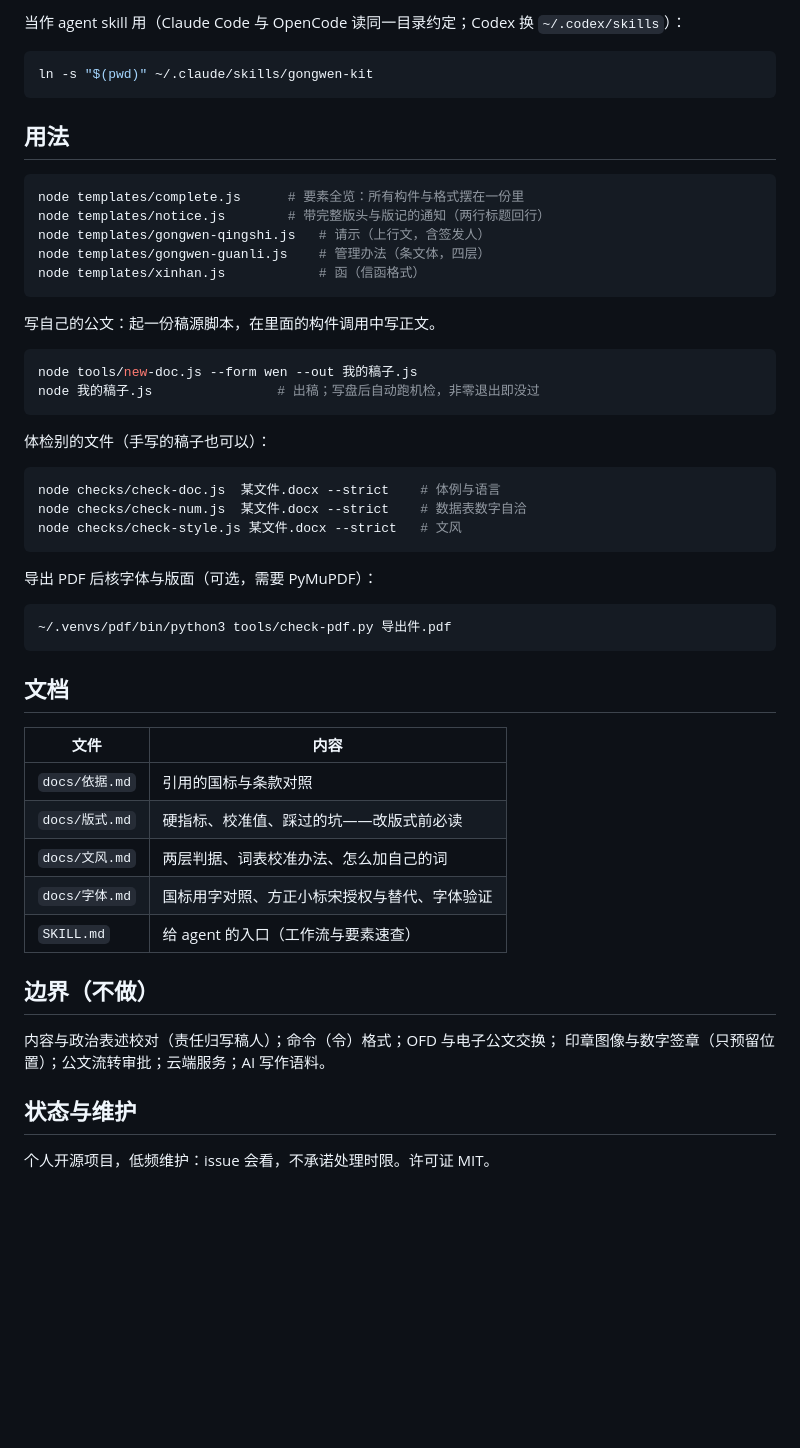
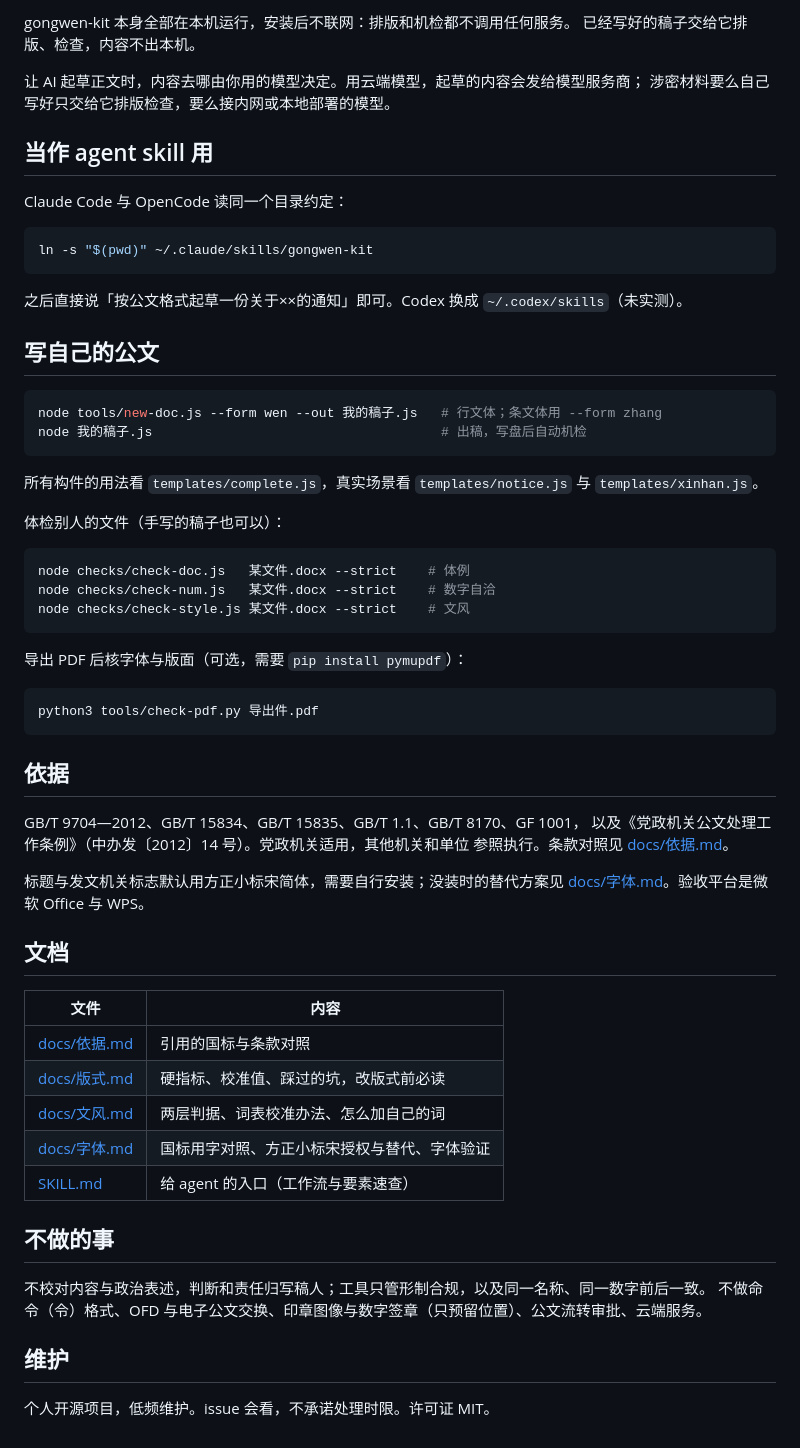
Before and after one commit to Miracufe/gongwen-kit, a Markdown page: README.md, the part around one of its changes. GitHub-like rendering; blank space fills up the shorter version.

````diff
--- a/README.md
+++ b/README.md
@@ -42,56 +56,67 @@ npm install
 
-当作 agent skill 用（Claude Code 与 OpenCode 读同一目录约定；Codex 换 `~/.codex/skills`）：
+gongwen-kit 本身全部在本机运行，安装后不联网：排版和机检都不调用任何服务。
+已经写好的稿子交给它排版、检查，内容不出本机。
+
+让 AI 起草正文时，内容去哪由你用的模型决定。用云端模型，起草的内容会发给模型服务商；
+涉密材料要么自己写好只交给它排版检查，要么接内网或本地部署的模型。
+
+## 当作 agent skill 用
+
+Claude Code 与 OpenCode 读同一个目录约定：
 
 ```bash
 ln -s "$(pwd)" ~/.claude/skills/gongwen-kit
 ```
 
-## 用法
+之后直接说「按公文格式起草一份关于××的通知」即可。Codex 换成 `~/.codex/skills`（未实测）。
+
+## 写自己的公文
 
 ```bash
-node templates/complete.js      # 要素全览：所有构件与格式摆在一份里
-node templates/notice.js        # 带完整版头与版记的通知（两行标题回行）
-node templates/gongwen-qingshi.js   # 请示（上行文，含签发人）
-node templates/gongwen-guanli.js    # 管理办法（条文体，四层）
-node templates/xinhan.js            # 函（信函格式）
+node tools/new-doc.js --form wen --out 我的稿子.js   # 行文体；条文体用 --form zhang
+node 我的稿子.js                                     # 出稿，写盘后自动机检
 ```
 
-写自己的公文：起一份稿源脚本，在里面的构件调用中写正文。
+所有构件的用法看 `templates/complete.js`，真实场景看 `templates/notice.js` 与 `templates/xinhan.js`。
+
+体检别人的文件（手写的稿子也可以）：
 
 ```bash
-node tools/new-doc.js --form wen --out 我的稿子.js
-node 我的稿子.js                # 出稿；写盘后自动跑机检，非零退出即没过
+node checks/check-doc.js   某文件.docx --strict    # 体例
+node checks/check-num.js   某文件.docx --strict    # 数字自洽
+node checks/check-style.js 某文件.docx --strict    # 文风
 ```
 
-体检别的文件（手写的稿子也可以）：
+导出 PDF 后核字体与版面（可选，需要 `pip install pymupdf`）：
 
 ```bash
-node checks/check-doc.js  某文件.docx --strict    # 体例与语言
-node checks/check-num.js  某文件.docx --strict    # 数据表数字自洽
-node checks/check-style.js 某文件.docx --strict   # 文风
+python3 tools/check-pdf.py 导出件.pdf
 ```
 
-导出 PDF 后核字体与版面（可选，需要 PyMuPDF）：
+## 依据
 
-```bash
-~/.venvs/pdf/bin/python3 tools/check-pdf.py 导出件.pdf
-```
+GB/T 9704—2012、GB/T 15834、GB/T 15835、GB/T 1.1、GB/T 8170、GF 1001，
+以及《党政机关公文处理工作条例》（中办发〔2012〕14 号）。党政机关适用，其他机关和单位
+参照执行。条款对照见 [docs/依据.md](docs/依据.md)。
+
+标题与发文机关标志默认用方正小标宋简体，需要自行安装；没装时的替代方案见
+[docs/字体.md](docs/字体.md)。验收平台是微软 Office 与 WPS。
 
 ## 文档
 
 | 文件 | 内容 |
 |---|---|
-| `docs/依据.md` | 引用的国标与条款对照 |
-| `docs/版式.md` | 硬指标、校准值、踩过的坑——改版式前必读 |
-| `docs/文风.md` | 两层判据、词表校准办法、怎么加自己的词 |
-| `docs/字体.md` | 国标用字对照、方正小标宋授权与替代、字体验证 |
-| `SKILL.md` | 给 agent 的入口（工作流与要素速查） |
+| [docs/依据.md](docs/依据.md) | 引用的国标与条款对照 |
+| [docs/版式.md](docs/版式.md) | 硬指标、校准值、踩过的坑，改版式前必读 |
+| [docs/文风.md](docs/文风.md) | 两层判据、词表校准办法、怎么加自己的词 |
+| [docs/字体.md](docs/字体.md) | 国标用字对照、方正小标宋授权与替代、字体验证 |
+| [SKILL.md](SKILL.md) | 给 agent 的入口（工作流与要素速查） |
 
-## 边界（不做）
+## 不做的事
 
-内容与政治表述校对（责任归写稿人）；命令（令）格式；OFD 与电子公文交换；
-印章图像与数字签章（只预留位置）；公文流转审批；云端服务；AI 写作语料。
+不校对内容与政治表述，判断和责任归写稿人；工具只管形制合规，以及同一名称、同一数字前后一致。
+不做命令（令）格式、OFD 与电子公文交换、印章图像与数字签章（只预留位置）、公文流转审批、云端服务。
 
-## 状态与维护
+## 维护
 
-个人开源项目，低频维护：issue 会看，不承诺处理时限。许可证 MIT。
+个人开源项目，低频维护。issue 会看，不承诺处理时限。许可证 MIT。
````
Also changed, not shown: other parts of README.md (+42 -28 lines), assets/banner.png (added), assets/samples.png (added).
